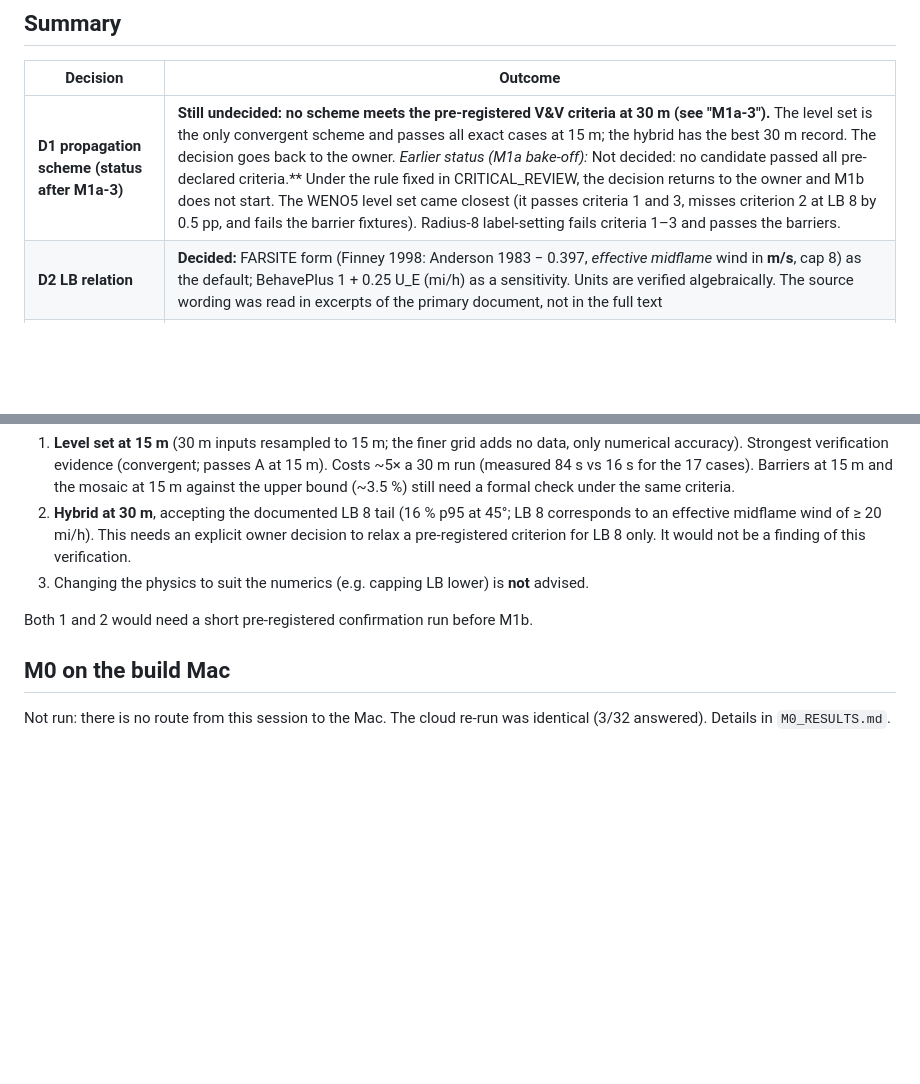
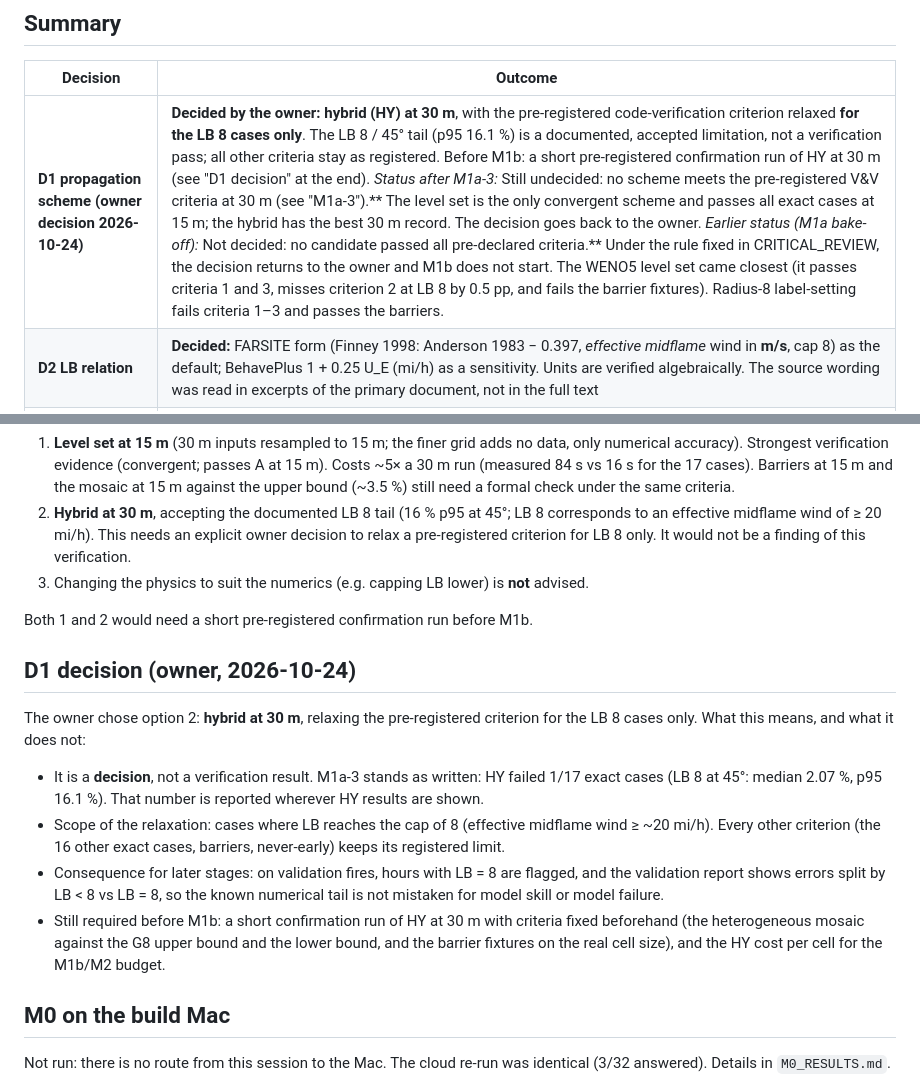
Before and after one commit to PaajaE/GIS-Portfolio-Lab, a Markdown page: projects/firepath/M1A_RESULTS.md, 2 parts joined by grey strips. GitHub-like rendering; blank space fills up the shorter version.

Commit message:
docs(firepath): record owner decisions D1 (hybrid at 30 m), Q4, Q6, Q7
Co-Authored-By: Claude Opus 5.5 <noreply@anthropic.com>
Claude-Session: https://claude.ai/code/session_01KW3Fw4szegHrE836epMxJP

```diff
--- a/projects/firepath/M1A_RESULTS.md
+++ b/projects/firepath/M1A_RESULTS.md
@@ -10,7 +10,7 @@
 
 | Decision | Outcome |
 |---|---|
-| **D1 propagation scheme (status after M1a-3)** | **Still undecided: no scheme meets the pre-registered V&V criteria at 30 m (see "M1a-3").** The level set is the only convergent scheme and passes all exact cases at 15 m; the hybrid has the best 30 m record. The decision goes back to the owner. *Earlier status (M1a bake-off):* Not decided: no candidate passed all pre-declared criteria.** Under the rule fixed in CRITICAL_REVIEW, the decision returns to the owner and M1b does not start. The WENO5 level set came closest (it passes criteria 1 and 3, misses criterion 2 at LB 8 by 0.5 pp, and fails the barrier fixtures). Radius-8 label-setting fails criteria 1–3 and passes the barriers. |
+| **D1 propagation scheme (owner decision 2026-10-24)** | **Decided by the owner: hybrid (HY) at 30 m**, with the pre-registered code-verification criterion relaxed **for the LB 8 cases only**. The LB 8 / 45° tail (p95 16.1 %) is a documented, accepted limitation, not a verification pass; all other criteria stay as registered. Before M1b: a short pre-registered confirmation run of HY at 30 m (see "D1 decision" at the end). *Status after M1a-3:* Still undecided: no scheme meets the pre-registered V&V criteria at 30 m (see "M1a-3").** The level set is the only convergent scheme and passes all exact cases at 15 m; the hybrid has the best 30 m record. The decision goes back to the owner. *Earlier status (M1a bake-off):* Not decided: no candidate passed all pre-declared criteria.** Under the rule fixed in CRITICAL_REVIEW, the decision returns to the owner and M1b does not start. The WENO5 level set came closest (it passes criteria 1 and 3, misses criterion 2 at LB 8 by 0.5 pp, and fails the barrier fixtures). Radius-8 label-setting fails criteria 1–3 and passes the barriers. |
 | **D2 LB relation** | **Decided:** FARSITE form (Finney 1998: Anderson 1983 − 0.397, *effective midflame* wind in **m/s**, cap 8) as the default; BehavePlus 1 + 0.25 U_E (mi/h) as a sensitivity. Units are verified algebraically. The source wording was read in excerpts of the primary document, not in the full text |
 | **D3 wind multiplier** | **Adopted provisionally:** `a_u` on the 20 ft wind speed (systematic correction), plus a separate scenario factor λ for input uncertainty. The model cannot distinguish them (tested), so they are kept apart by design |
 | M0 on the Mac | **Not run.** This session cannot reach the Mac (`M0_RESULTS.md`). M1b stays NO-GO |
@@ -324,6 +324,21 @@ none meets the criteria as registered:
 
 Both 1 and 2 would need a short pre-registered confirmation run before M1b.
 
+## D1 decision (owner, 2026-10-24)
+
+The owner chose option 2: **hybrid at 30 m**, relaxing the pre-registered criterion for the LB 8 cases only.
+What this means, and what it does not:
+- It is a **decision**, not a verification result. M1a-3 stands as written: HY failed 1/17 exact cases
+  (LB 8 at 45°: median 2.07 %, p95 16.1 %). That number is reported wherever HY results are shown.
+- Scope of the relaxation: cases where LB reaches the cap of 8 (effective midflame wind ≥ ~20 mi/h).
+  Every other criterion (the 16 other exact cases, barriers, never-early) keeps its registered limit.
+- Consequence for later stages: on validation fires, hours with LB = 8 are flagged, and the
+  validation report shows errors split by LB < 8 vs LB = 8, so the known numerical tail is not
+  mistaken for model skill or model failure.
+- Still required before M1b: a short confirmation run of HY at 30 m with criteria fixed beforehand
+  (the heterogeneous mosaic against the G8 upper bound and the lower bound, and the barrier fixtures on
+  the real cell size), and the HY cost per cell for the M1b/M2 budget.
+
 ## M0 on the build Mac
 
 Not run: there is no route from this session to the Mac. The cloud re-run was identical (3/32
```
Also changed, not shown: projects/firepath/PLAN.md (+11 -1 lines).
